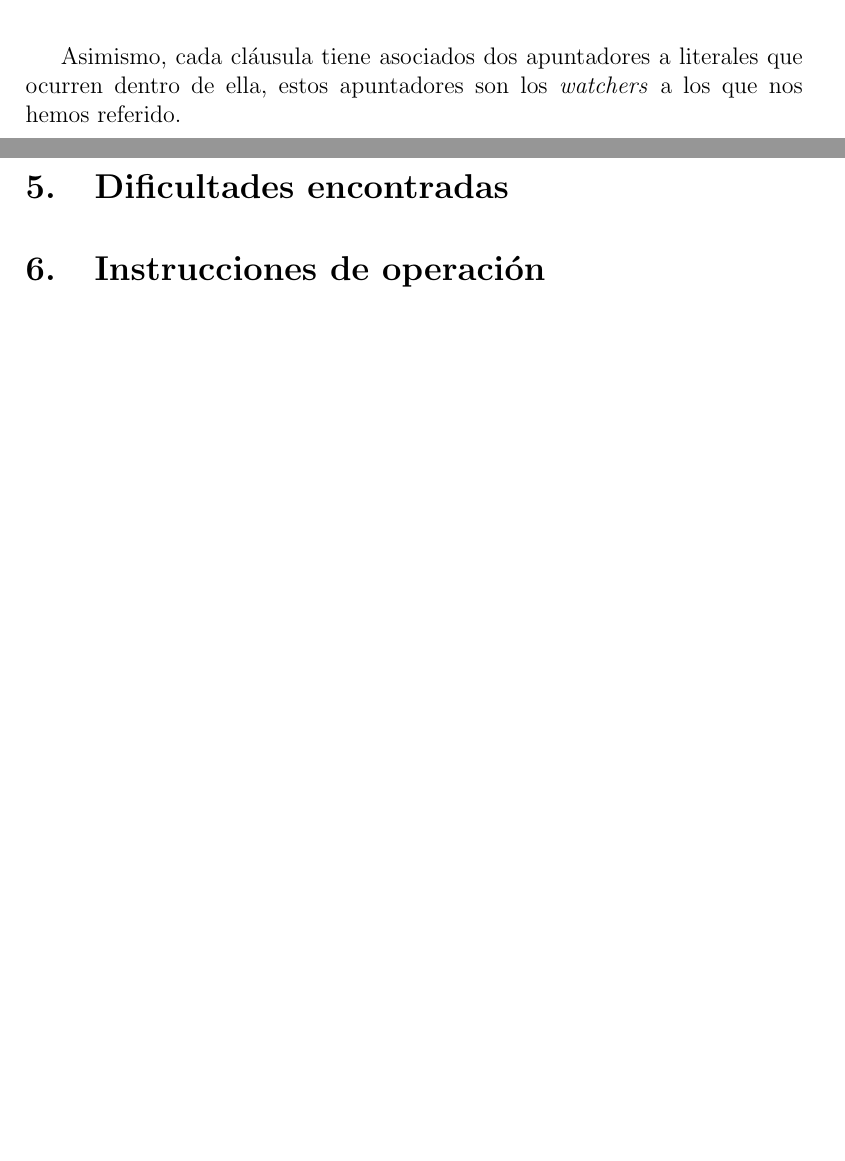
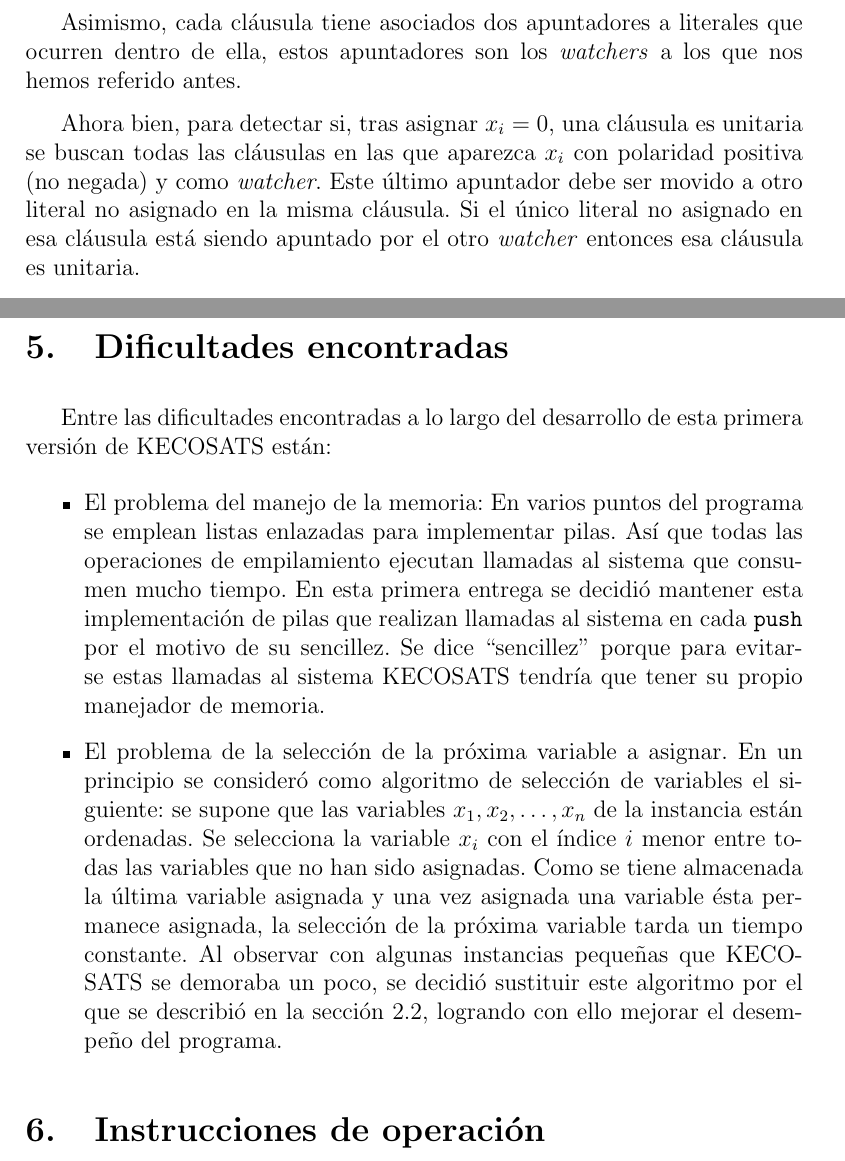
Before and after one commit to hrussel/kec-sat-solver, a LaTeX document (doc/InformeI.tex): two parts of pages 7 and 13 of 14 before the commit and two parts of pages 5 and 13 of 15 after it, joined at a grey line, cut so that both start at the same text, the shorter picture padded with empty space. Compiled offline with pdfLaTeX.

Commit message:
Informe practicamente terminado. Pero me hacen falta los tiempos para comentarlos. Lo unico que falta es la discusion de los tiempos.

```diff
--- a/doc/InformeI.tex
+++ b/doc/InformeI.tex
@@ -18,7 +18,7 @@
 \pagestyle{fancy}
 
 
-\title{Primer informe de KECOSATS}
+\title{Primer versión de KECOSATS}
 \author{Carlos Colmenares \and Kelwin Fernández \and Eleazar Leal}
 \begin{document}
 \maketitle
@@ -187,3 +196,13 @@
+Asimismo, cada cláusula tiene asociados dos apuntadores a literales que ocurren
+dentro de ella, estos apuntadores son los \emph{watchers} a los que nos hemos
+referido antes.
+
+Ahora bien, para detectar si, tras asignar $x_i=0$, una cláusula
+es unitaria se buscan todas las cláusulas en las que aparezca $x_i$ con
+polaridad positiva (no negada) y como \emph{watcher}. Este último apuntador debe
+ser movido a otro literal no asignado en la misma cláusula. Si el único literal
+no asignado en esa cláusula está siendo apuntado por el otro \emph{watcher}
+entonces esa cláusula es unitaria.
 
 Para la implementación de este mecanismo de deducción, se escogió la
 implementación de los \emph{2-watched literals} descrita en las fuentes
@@ -263,6 +271,3 @@
-Asimismo, cada cláusula tiene asociados dos apuntadores a literales que ocurren
-dentro de ella, estos apuntadores son los \emph{watchers} a los que nos hemos
-referido.
 
 El programa que proponemos está orientado por los cambios que se efectúan,
 durante la ejecución, sobre una variable global de nombre {\tt sat\_st} que es la
@@ -491,7 +496,27 @@
 consideramos que no hay nada más que agregar al respecto.
 
 \section{Dificultades encontradas}
-
+Entre las dificultades encontradas a lo largo del desarrollo de esta primera
+versión de KECOSATS están:
+\begin{itemize}
+\item El problema del manejo de la memoria: En varios puntos del programa se
+  emplean listas enlazadas para implementar pilas. Así que todas las operaciones
+  de empilamiento ejecutan llamadas al sistema que consumen mucho tiempo. En
+  esta primera entrega se decidió mantener esta implementación de pilas que
+  realizan llamadas al sistema en cada {\tt push} por el motivo de su
+  sencillez. Se dice ``sencillez'' porque para evitarse estas llamadas al
+  sistema KECOSATS tendría que tener su propio manejador de memoria.
+\item El problema de la selección de la próxima variable a asignar. En un
+  principio se consideró como algoritmo de selección de variables el siguiente:
+  se supone que las variables $x_1,x_2,\ldots,x_n$ de la instancia están
+  ordenadas. Se selecciona la variable $x_i$ con el índice $i$ menor entre todas
+  las variables que no han sido asignadas. Como se tiene almacenada la última
+  variable asignada y una vez asignada una variable ésta permanece asignada, la
+  selección de la próxima variable tarda un tiempo constante. Al observar con
+  algunas instancias pequeñas que KECOSATS se demoraba un poco, se decidió
+  sustituir este algoritmo por el que se describió en la sección
+  \ref{ProxVariable}, logrando con ello mejorar el desempeño del programa.
+\end{itemize}
 \section{Instrucciones de operación}
 Para emplear la aplicación, escribir en la consola el comando
 \begin{lstlisting}[style=consola]
```
Also changed, not shown: doc/InformeI.tex (61 more changed lines).
